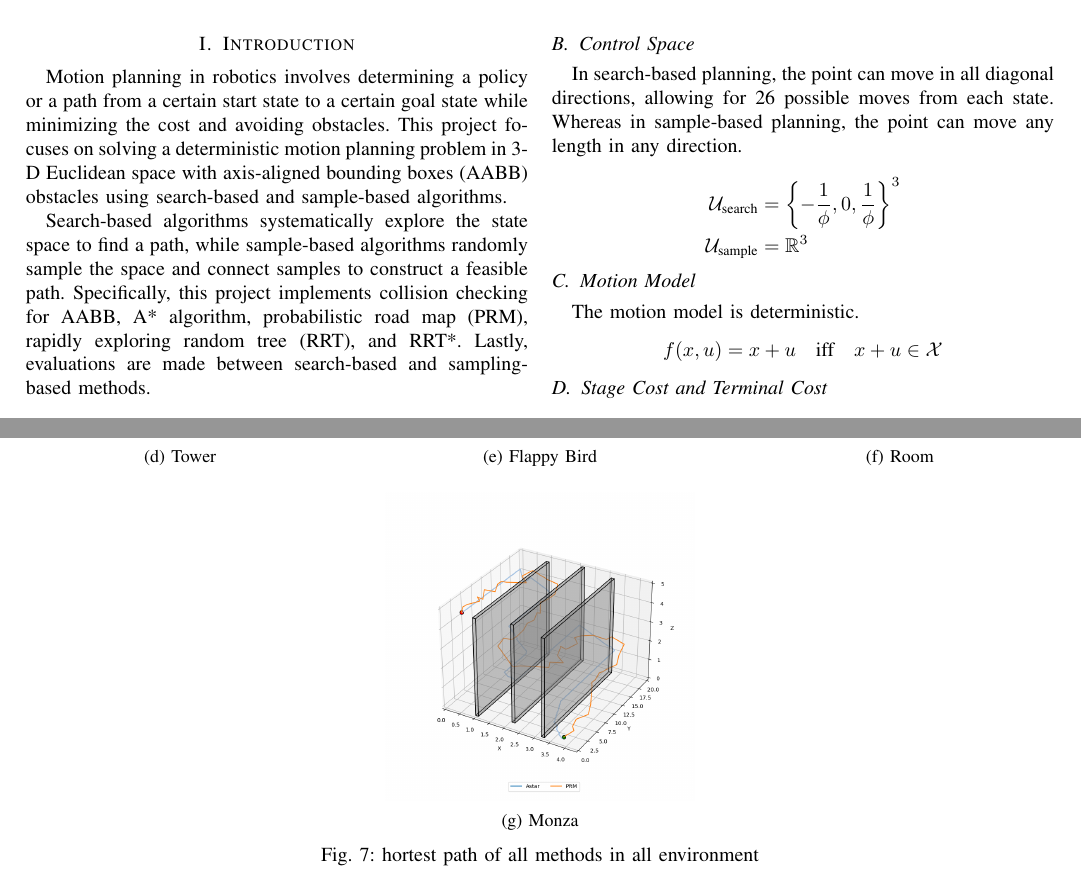
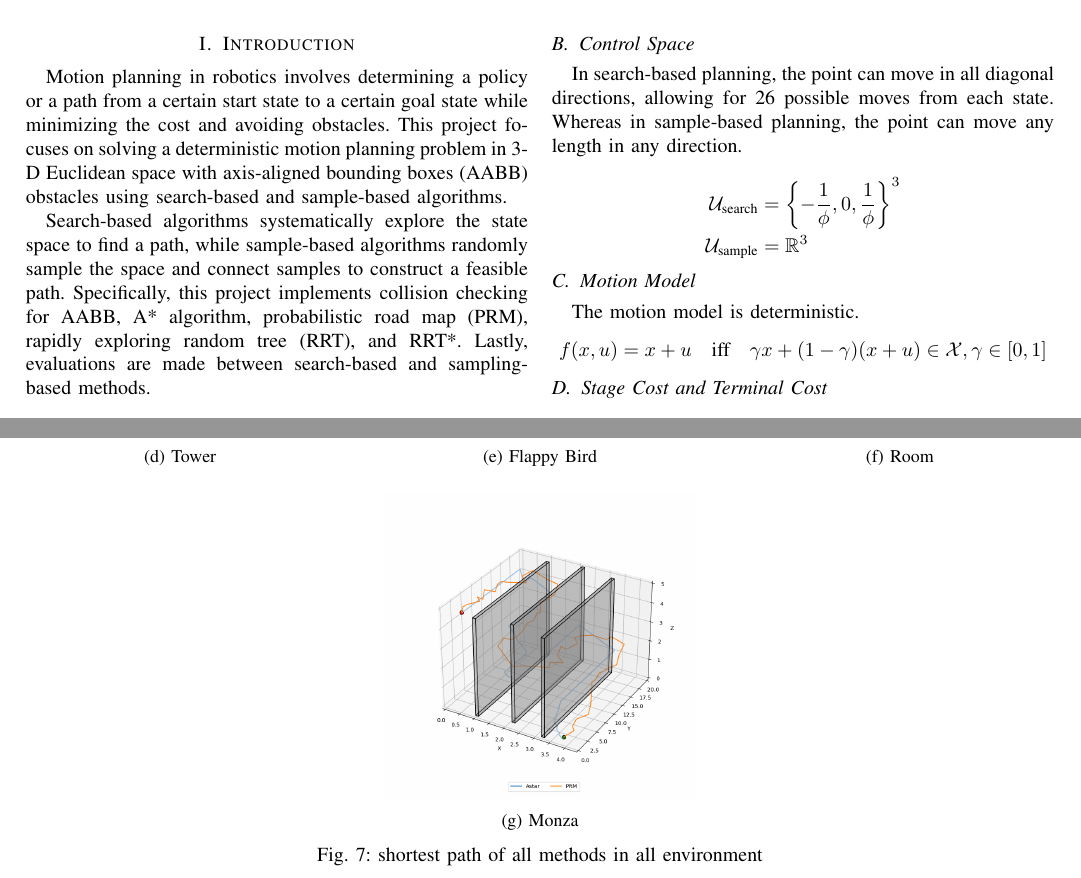
Before and after one commit to weixiao-zhan/ECE276B_PR2, a LaTeX paper (report/report.tex): two parts of pages 1 and 7 of 7, joined at a grey line, cut so that both start at the same text. Compiled offline with pdfLaTeX.

Commit message:
revise report

```diff
--- a/report/report.tex
+++ b/report/report.tex
@@ -94,7 +94,7 @@ Whereas in sample-based planning, the point can move any length in any direction
 \subsection{Motion Model}
 The motion model is deterministic.
 \[
-f(x, u) = x + u \quad \text{iff} \quad x + u \in \mathcal{X}
+f(x, u) = x + u \quad \text{iff} \quad \gamma x + (1-\gamma)(x + u) \in \mathcal{X}, \gamma \in [0,1]
 \]
 
 \subsection{Stage Cost and Terminal Cost}
@@ -464,7 +464,7 @@ For interactive result, run \texttt{plot.py}
         \caption{Monza}
     \end{subfigure}
 
-    \caption{hortest path of all methods in all environment}
+    \caption{shortest path of all methods in all environment}
     \label{fig:environments}
 \end{figure*}
 
```
Also changed, not shown: report/report.pdf.
